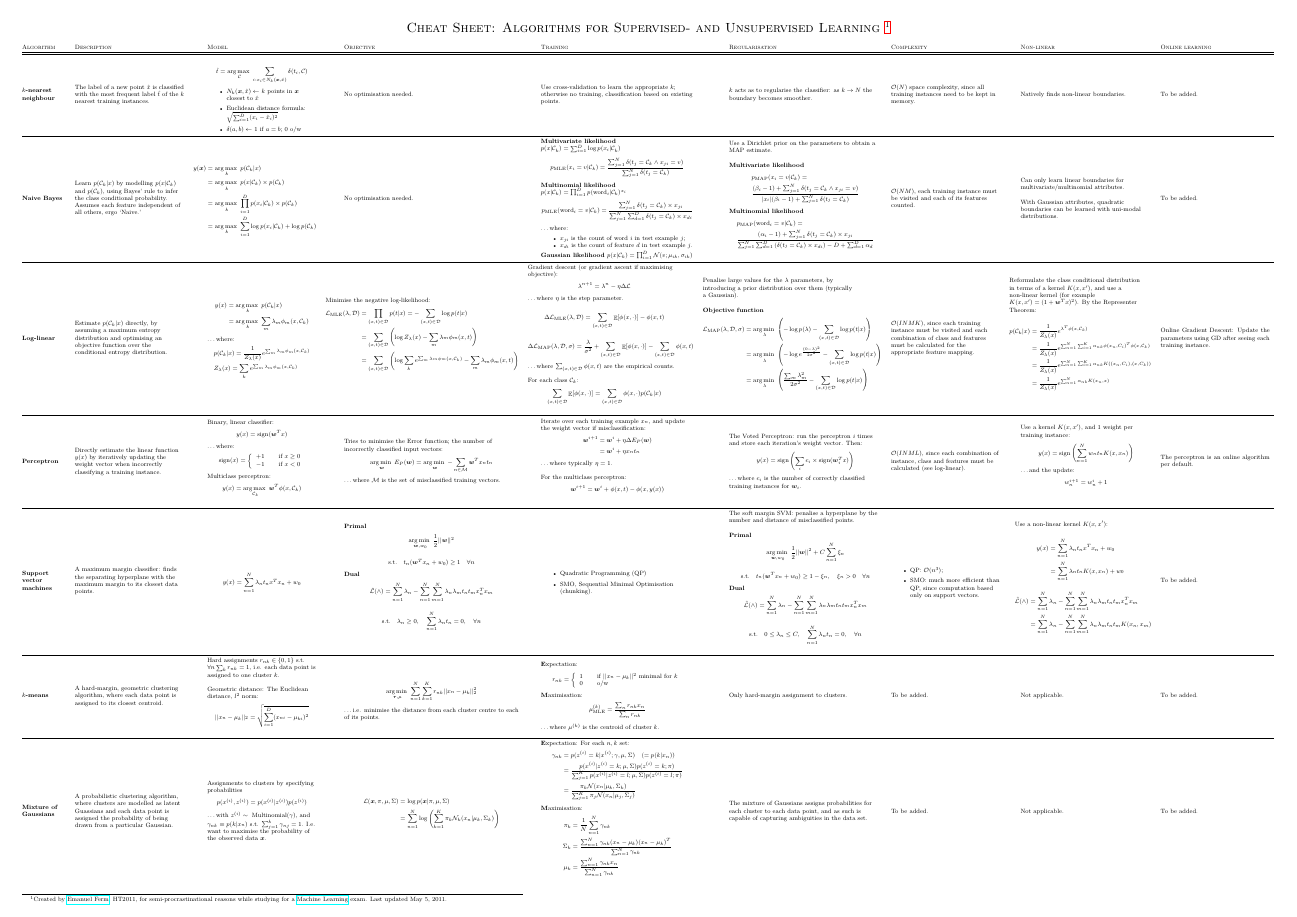
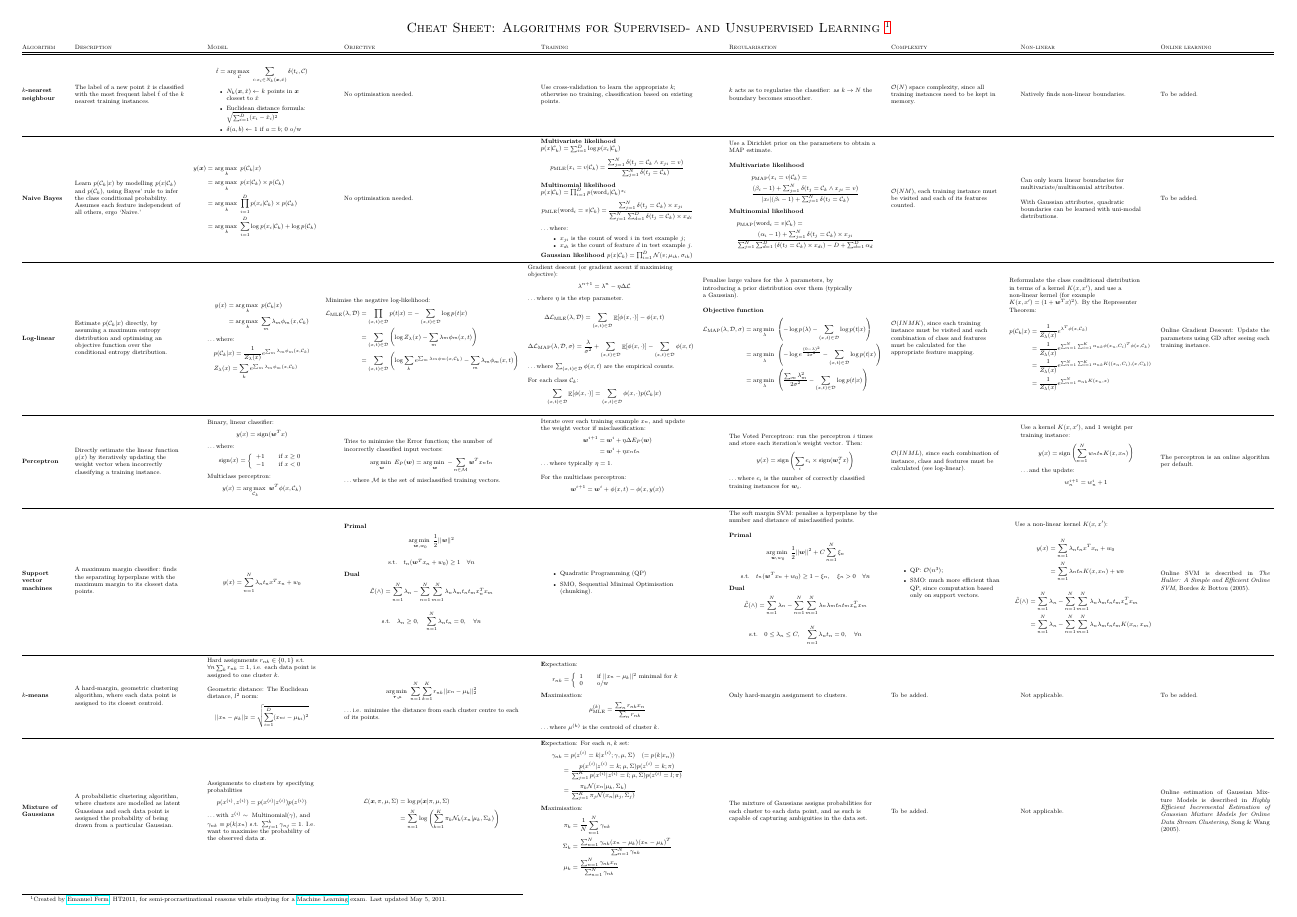
Before and after one commit to eferm/mlcheatsheet, a LaTeX document (cheat.tex): page 2 of 2. Compiled offline with pdfLaTeX.

Commit message:
added references to online learning for svm and mg

```diff
--- a/cheat.tex
+++ b/cheat.tex
@@ -436,7 +436,7 @@ Use a non-linear kernel $K(x,x')$:
 }}
 
 \newcommand{\SVMOnl}{{
-To be added.
+Online SVM is described in \emph{The Huller: A Simple and Efficient Online SVM}, Bordes \& Bottou (2005).
 }}
 
 \newcommand{\KMDescr}{{
@@ -544,7 +544,7 @@ Not applicable.
 }}
 
 \newcommand{\MGOnl}{{
-To be added.
+Online estimation of Gaussian Mixture Models is described in \emph{Highly Efficient Incremental Estimation of Gaussian Mixture Models for Online Data Stream Clustering}, Song \& Wang (2005).
 }}
 
 \begin{document}
```
